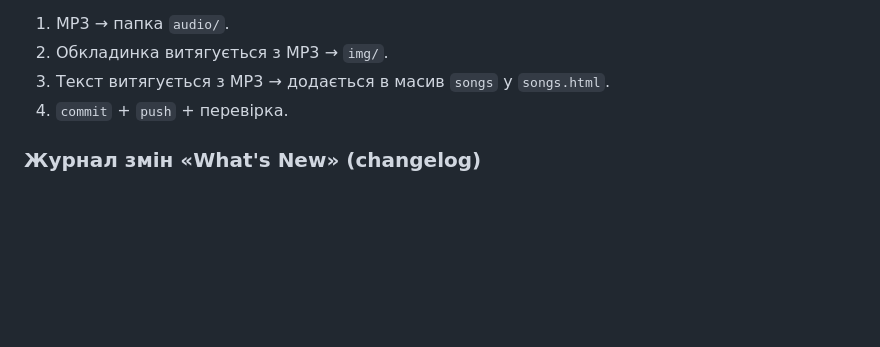
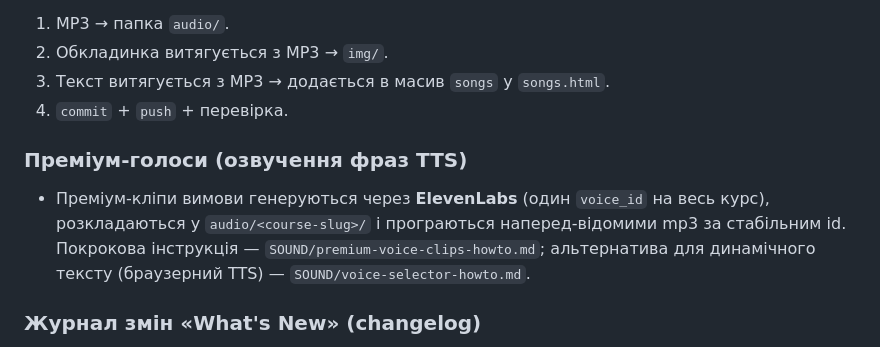
Before and after one commit to StsZu/aviation-quiz, a Markdown page: RUN.md, the part around the change. Rendered like a GitHub page; blank space fills up the shorter version.

Commit message:
SOUND: add voice-selector and premium-clip TTS how-tos, note in RUN.md
Co-Authored-By: Claude Opus 4.8 (1M context) <noreply@anthropic.com>

```diff
--- a/RUN.md
+++ b/RUN.md
@@ -129,6 +129,9 @@ Claude зробить решту автоматично (копіювання,
 3. Текст витягується з MP3 → додається в масив `songs` у `songs.html`.
 4. `commit` + `push` + перевірка.
 
+### Преміум-голоси (озвучення фраз TTS)
+- Преміум-кліпи вимови генеруються через **ElevenLabs** (один `voice_id` на весь курс), розкладаються у `audio/<course-slug>/` і програються наперед-відомими mp3 за стабільним id. Покрокова інструкція — `SOUND/premium-voice-clips-howto.md`; альтернатива для динамічного тексту (браузерний TTS) — `SOUND/voice-selector-howto.md`.
+
 ### Журнал змін «What's New» (changelog)
 
 Сайт веде **журнал доданих матеріалів** — `changelog.html` (картка «Changelog — What's New» на головній). Це авторський журнал «коли і що зроблено», англійською, найновіше згори. Прогрес користувача він **не** відстежує.
```
Also changed, not shown: SOUND/premium-voice-clips-howto.md (added, +116 -0 lines), SOUND/voice-selector-howto.md (added, +127 -0 lines).
